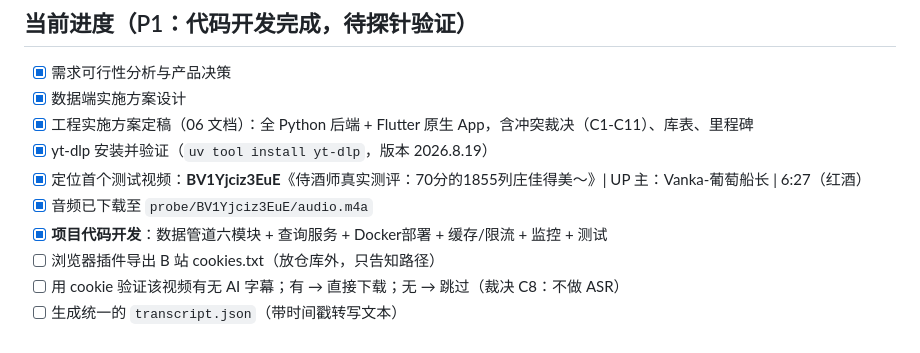
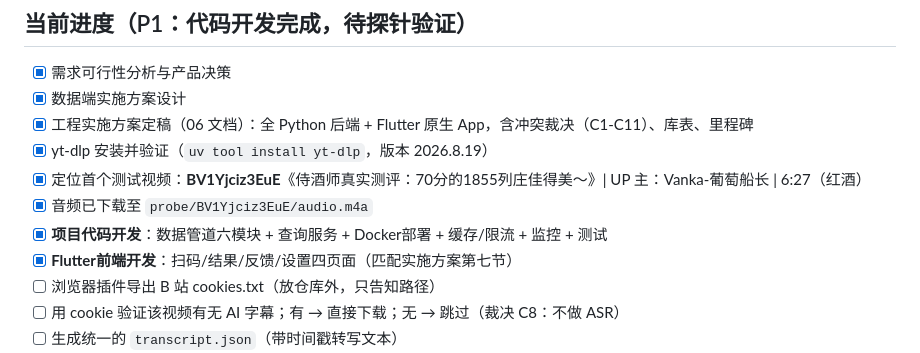
Before and after one commit to Limter2333/Mr.Sheven, a Markdown page: docs/README.md, the part around the change. GitHub-like rendering.

Commit message:
docs: 更新README - Flutter前端完成

```diff
--- a/docs/README.md
+++ b/docs/README.md
@@ -34,6 +34,7 @@ Mr.Sheven/
 - [x] 定位首个测试视频：**BV1Yjciz3EuE**《侍酒师真实测评：70分的1855列庄佳得美～》| UP 主：Vanka-葡萄船长 | 6:27（红酒）
 - [x] 音频已下载至 `probe/BV1Yjciz3EuE/audio.m4a`
 - [x] **项目代码开发**：数据管道六模块 + 查询服务 + Docker部署 + 缓存/限流 + 监控 + 测试
+- [x] **Flutter前端开发**：扫码/结果/反馈/设置四页面（匹配实施方案第七节）
 - [ ] 浏览器插件导出 B 站 cookies.txt（放仓库外，只告知路径）
 - [ ] 用 cookie 验证该视频有无 AI 字幕；有 → 直接下载；无 → 跳过（裁决 C8：不做 ASR）
 - [ ] 生成统一的 `transcript.json`（带时间戳转写文本）
```
